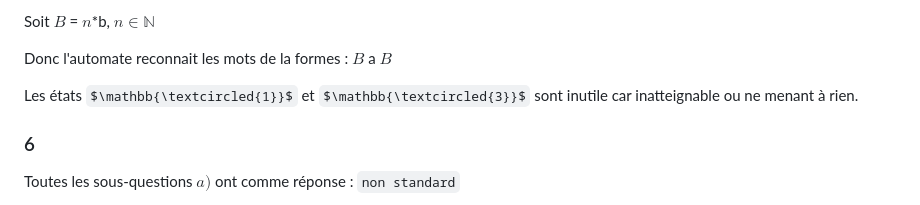
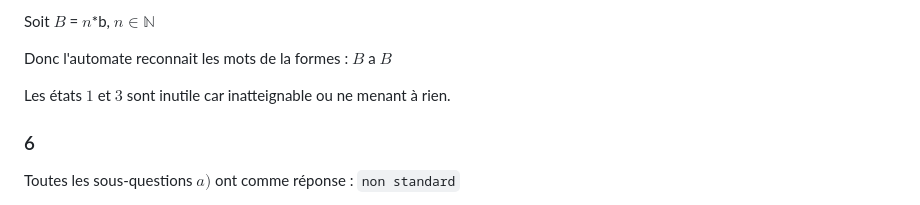
Before and after one commit to avivi55/automates-finies, a Markdown page: README.md, the part around the change. Rendered like a GitHub page; some formulas as TeX source.

Commit message:
real fix Katex errors

```diff
--- a/README.md
+++ b/README.md
@@ -334,7 +334,8 @@ Soit $B$ = $n$*b, $n \in \mathbb{N}$
 
 Donc l'automate reconnait les mots de la formes :  $B$ a $B$
 
-Les états $\mathbb{\textcircled{1}}$ et $\mathbb{\textcircled{3}}$ sont inutile car inatteignable ou ne menant à rien.
+
+Les états $1$ et $3$ sont inutile car inatteignable ou ne menant à rien.
 </br>
 </br>
 </br>
```
